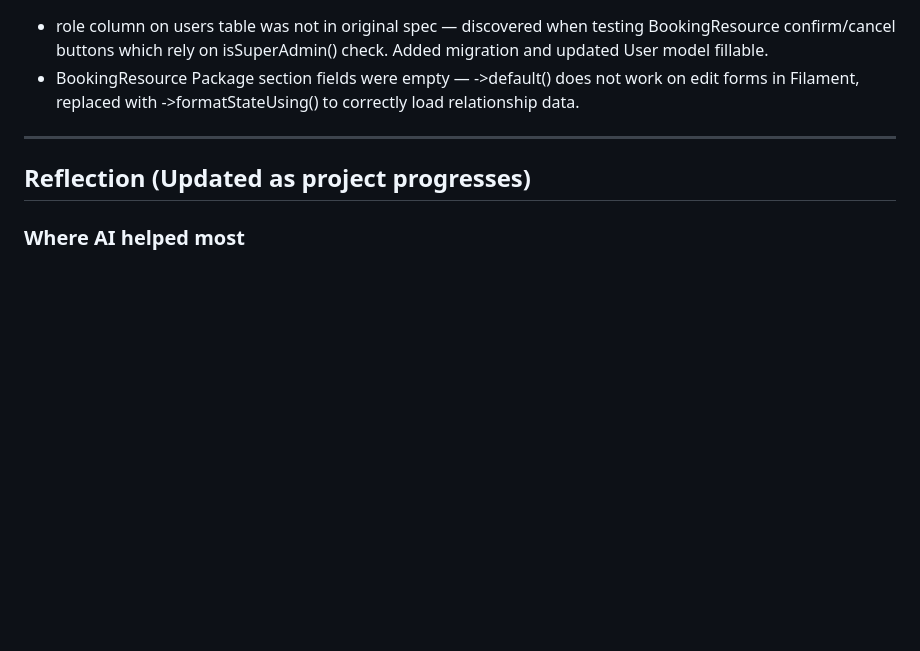
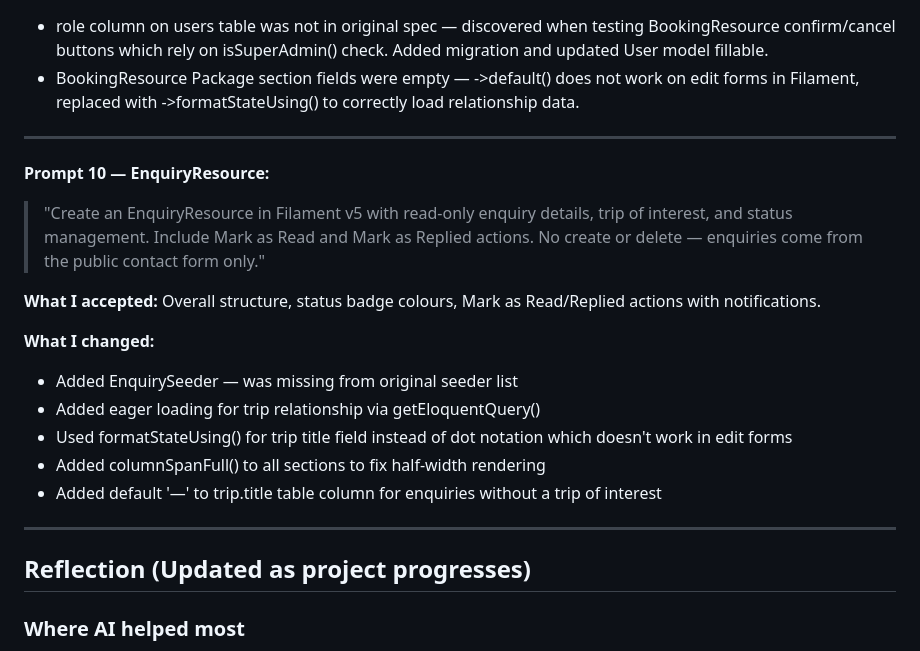
Before and after one commit to Yas-shrestha/TravelNepal, a Markdown page: Specs/Ai_usage.md, the part around one of its changes. Drawn GitHub-style; blank space fills up the shorter version.

Commit message:
docs: update AI_USAGE.md with EnquiryResource prompt and changes

```diff
--- a/Specs/Ai_usage.md
+++ b/Specs/Ai_usage.md
@@ -243,6 +243,28 @@ testimonial quotes, FAQ content.
 
 ---
 
+**Prompt 10 — EnquiryResource:**
+
+> "Create an EnquiryResource in Filament v5 with read-only enquiry
+> details, trip of interest, and status management. Include Mark as Read
+> and Mark as Replied actions. No create or delete — enquiries come from
+> the public contact form only."
+
+**What I accepted:** Overall structure, status badge colours,
+Mark as Read/Replied actions with notifications.
+
+**What I changed:**
+
+- Added EnquirySeeder — was missing from original seeder list
+- Added eager loading for trip relationship via getEloquentQuery()
+- Used formatStateUsing() for trip title field instead of
+  dot notation which doesn't work in edit forms
+- Added columnSpanFull() to all sections to fix half-width rendering
+- Added default '—' to trip.title table column for enquiries
+  without a trip of interest
+
+---
+
 ## Reflection (Updated as project progresses)
 
 ### Where AI helped most
```
Also changed, not shown: other parts of Specs/Ai_usage.md (+1 -1 lines).
